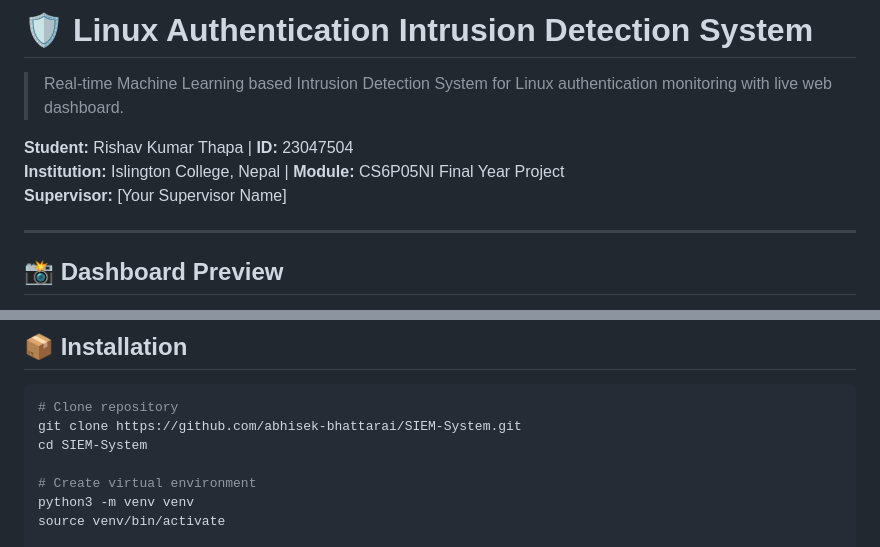
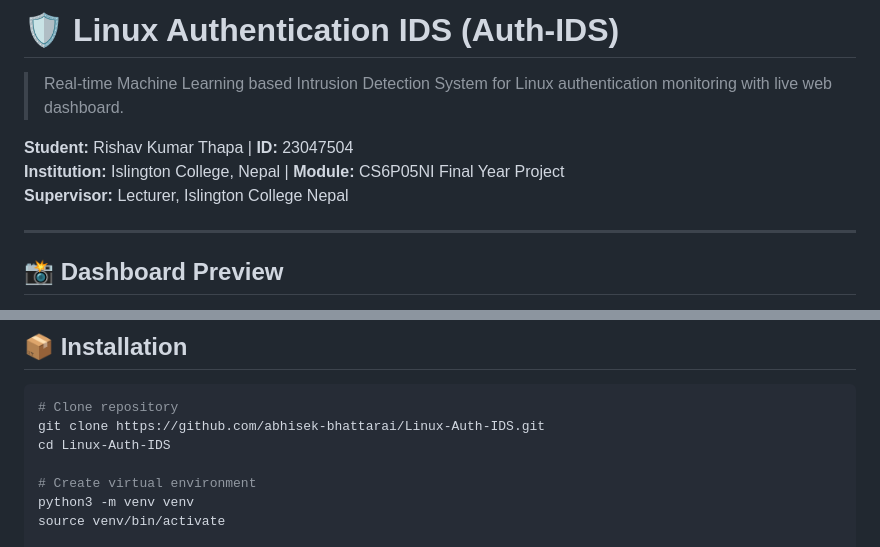
Before and after one commit to RishavTh/Intrusion-detection-system-with-ML, a Markdown page: README.md, 2 parts joined by grey strips. Drawn GitHub-style.

Commit message:
Fix README — Auth-IDS branding, remove broken image link

````diff
--- a/README.md
+++ b/README.md
@@ -1,10 +1,10 @@
-# 🛡️ Linux Authentication Intrusion Detection System
+# 🛡️ Linux Authentication IDS (Auth-IDS)
 
 > Real-time Machine Learning based Intrusion Detection System for Linux authentication monitoring with live web dashboard.
 
 **Student:** Rishav Kumar Thapa | **ID:** 23047504
 **Institution:** Islington College, Nepal | **Module:** CS6P05NI Final Year Project
-**Supervisor:** [Your Supervisor Name]
+**Supervisor:** Lecturer, Islington College Nepal
 
 ---
 
@@ -69,8 +69,8 @@ Auth_IDS/
 ## 📦 Installation
 ```bash
 # Clone repository
-git clone https://github.com/abhisek-bhattarai/SIEM-System.git
-cd SIEM-System
+git clone https://github.com/abhisek-bhattarai/Linux-Auth-IDS.git
+cd Linux-Auth-IDS
 
 # Create virtual environment
 python3 -m venv venv
````
Also changed, not shown: other parts of README.md (+1 -1 lines).
